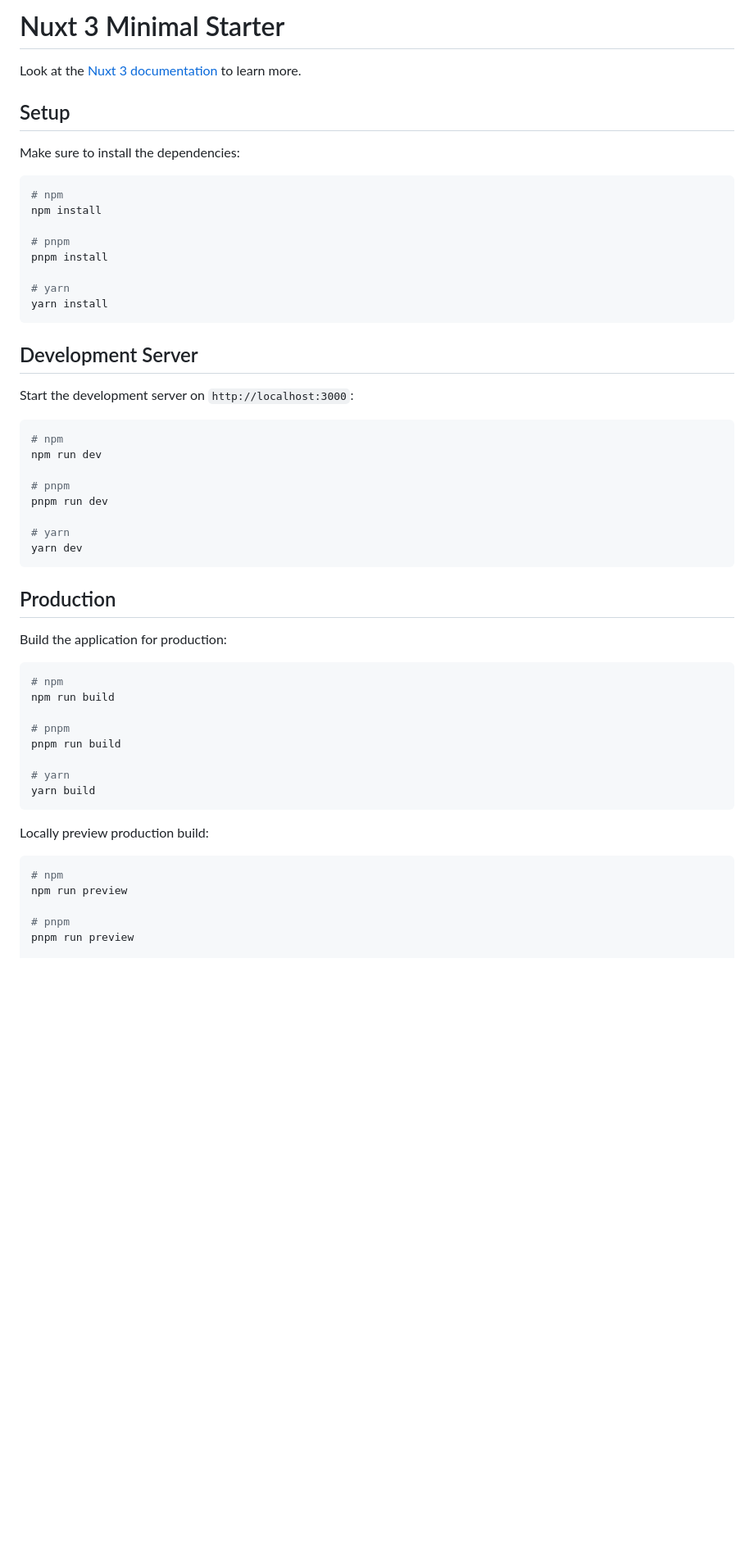
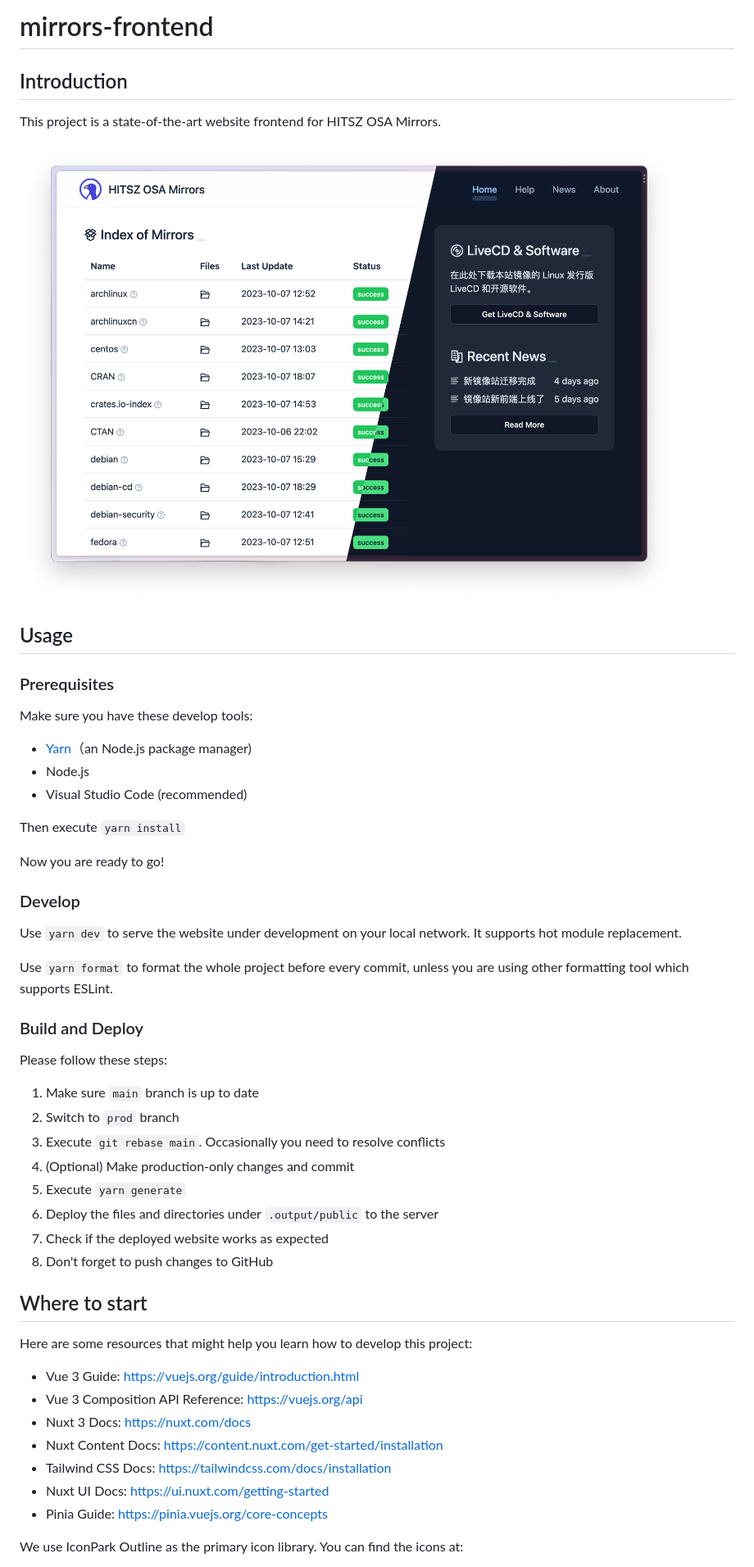
Before and after one commit to hitszosa/mirrors-frontend, a Markdown page: README.md, the part around the change printed below. Shown: that part at 82% size. Rendered like a GitHub page; pictures changed too: docs/assets/showcase.png (added); blank space fills up the shorter version.

````diff
--- a/README.md
+++ b/README.md
@@ -1,58 +1,55 @@
-# Nuxt 3 Minimal Starter
+# mirrors-frontend
 
-Look at the [Nuxt 3 documentation](https://nuxt.com/docs/getting-started/introduction) to learn more.
+## Introduction
 
-## Setup
+This project is a state-of-the-art website frontend for HITSZ OSA Mirrors.
 
-Make sure to install the dependencies:
+![showcase](./docs/assets/showcase.png)
 
-```bash
-# npm
-npm install
+## Usage
 
-# pnpm
-pnpm install
+### Prerequisites
 
-# yarn
-yarn install
-```
+Make sure you have these develop tools:
 
-## Development Server
+- [Yarn](https://yarnpkg.com/)（an Node.js package manager)
+- Node.js
+- Visual Studio Code (recommended)
 
-Start the development server on `http://localhost:3000`:
+Then execute `yarn install`
 
-```bash
-# npm
-npm run dev
+Now you are ready to go!
 
-# pnpm
-pnpm run dev
+### Develop
 
-# yarn
-yarn dev
-```
+Use `yarn dev` to serve the website under development on your local network. It supports hot module replacement.
 
-## Production
+Use `yarn format` to format the whole project before every commit, unless you are using other formatting tool which supports ESLint.
 
-Build the application for production:
+### Build and Deploy
 
-```bash
-# npm
-npm run build
+Please follow these steps:
 
-# pnpm
-pnpm run build
+1. Make sure `main` branch is up to date
+2. Switch to `prod` branch
+3. Execute `git rebase main`. Occasionally you need to resolve conflicts
+4. (Optional) Make production-only changes and commit
+5. Execute `yarn generate`
+6. Deploy the files and directories under `.output/public` to the server
+7. Check if the deployed website works as expected
+8. Don't forget to push changes to GitHub
 
-# yarn
-yarn build
-```
+## Where to start
 
-Locally preview production build:
+Here are some resources that might help you learn how to develop this project:
 
-```bash
-# npm
-npm run preview
+- Vue 3 Guide: <https://vuejs.org/guide/introduction.html>
+- Vue 3 Composition API Reference: <https://vuejs.org/api>
+- Nuxt 3 Docs: <https://nuxt.com/docs>
+- Nuxt Content Docs: <https://content.nuxt.com/get-started/installation>
+- Tailwind CSS Docs: <https://tailwindcss.com/docs/installation>
+- Nuxt UI Docs: <https://ui.nuxt.com/getting-started>
+- Pinia Guide: <https://pinia.vuejs.org/core-concepts>
 
-# pnpm
-pnpm run preview
+We use IconPark Outline as the primary icon library. You can find the icons at:
 
````
Also changed, not shown: other parts of README.md (+4 -4 lines), docs/coding-conventions.md (added, +123 -0 lines), 3 other files.
